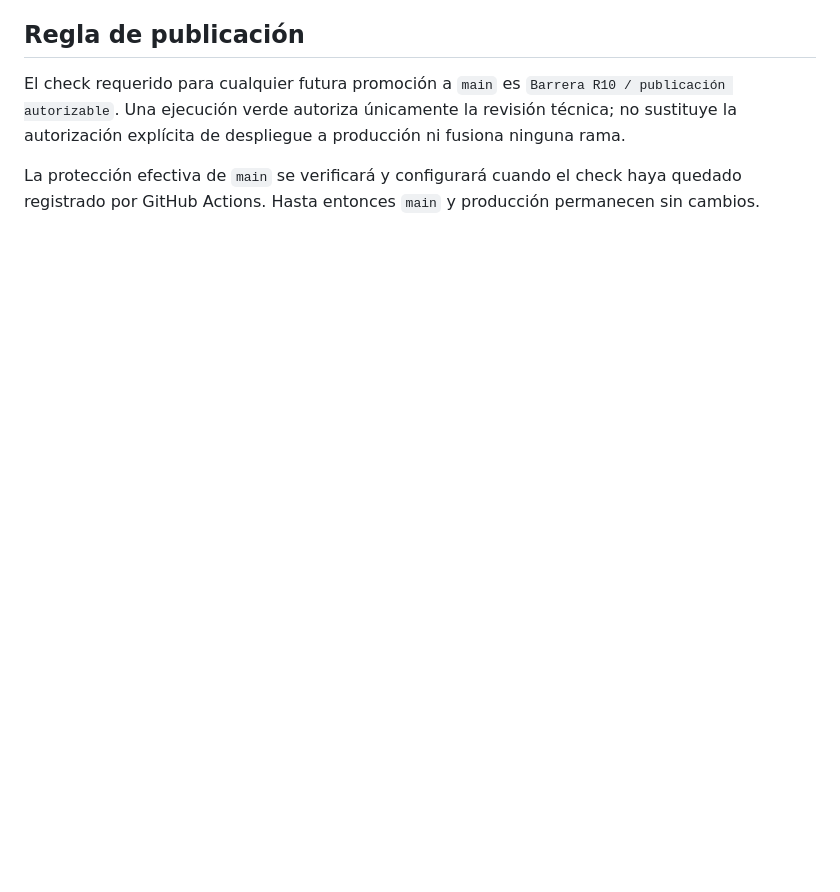
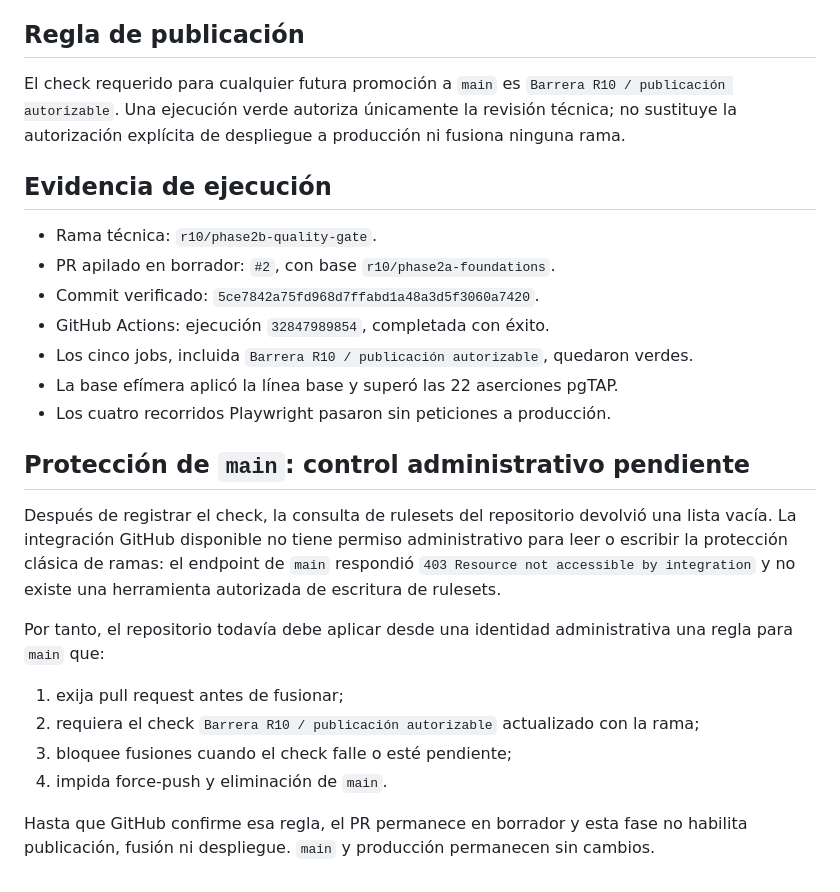
Before and after one commit to oteirp-vge-backups/vge-crm-web, a Markdown page: docs/R10_PHASE2B.md, the part around the change. Drawn GitHub-style; blank space fills up the shorter version.

Commit message:
Registrar evidencia CI y control administrativo pendiente

```diff
--- a/docs/R10_PHASE2B.md
+++ b/docs/R10_PHASE2B.md
@@ -40,4 +40,25 @@ La barrera usa Node.js 22, Deno 2.5.6, Supabase CLI 2.115.0, PostgreSQL local ef
 
 El check requerido para cualquier futura promoción a `main` es `Barrera R10 / publicación autorizable`. Una ejecución verde autoriza únicamente la revisión técnica; no sustituye la autorización explícita de despliegue a producción ni fusiona ninguna rama.
 
-La protección efectiva de `main` se verificará y configurará cuando el check haya quedado registrado por GitHub Actions. Hasta entonces `main` y producción permanecen sin cambios.
+## Evidencia de ejecución
+
+- Rama técnica: `r10/phase2b-quality-gate`.
+- PR apilado en borrador: `#2`, con base `r10/phase2a-foundations`.
+- Commit verificado: `5ce7842a75fd968d7ffabd1a48a3d5f3060a7420`.
+- GitHub Actions: ejecución `32847989854`, completada con éxito.
+- Los cinco jobs, incluida `Barrera R10 / publicación autorizable`, quedaron verdes.
+- La base efímera aplicó la línea base y superó las 22 aserciones pgTAP.
+- Los cuatro recorridos Playwright pasaron sin peticiones a producción.
+
+## Protección de `main`: control administrativo pendiente
+
+Después de registrar el check, la consulta de rulesets del repositorio devolvió una lista vacía. La integración GitHub disponible no tiene permiso administrativo para leer o escribir la protección clásica de ramas: el endpoint de `main` respondió `403 Resource not accessible by integration` y no existe una herramienta autorizada de escritura de rulesets.
+
+Por tanto, el repositorio todavía debe aplicar desde una identidad administrativa una regla para `main` que:
+
+1. exija pull request antes de fusionar;
+2. requiera el check `Barrera R10 / publicación autorizable` actualizado con la rama;
+3. bloquee fusiones cuando el check falle o esté pendiente;
+4. impida force-push y eliminación de `main`.
+
+Hasta que GitHub confirme esa regla, el PR permanece en borrador y esta fase no habilita publicación, fusión ni despliegue. `main` y producción permanecen sin cambios.
```
